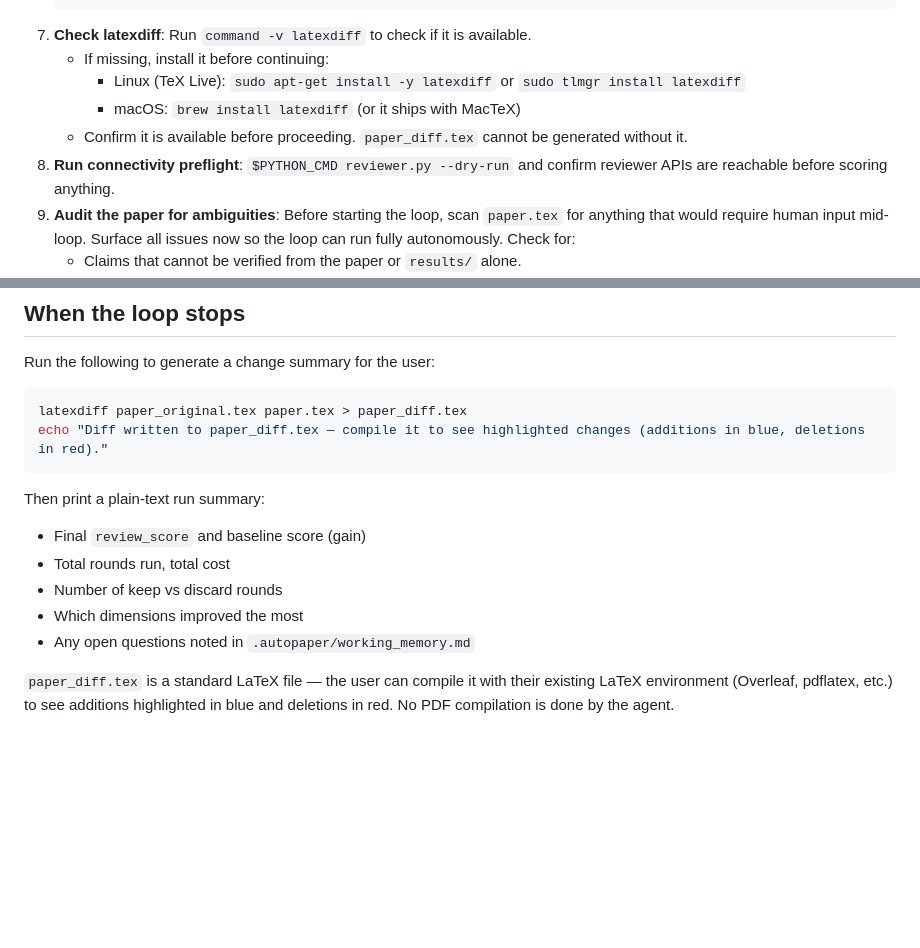
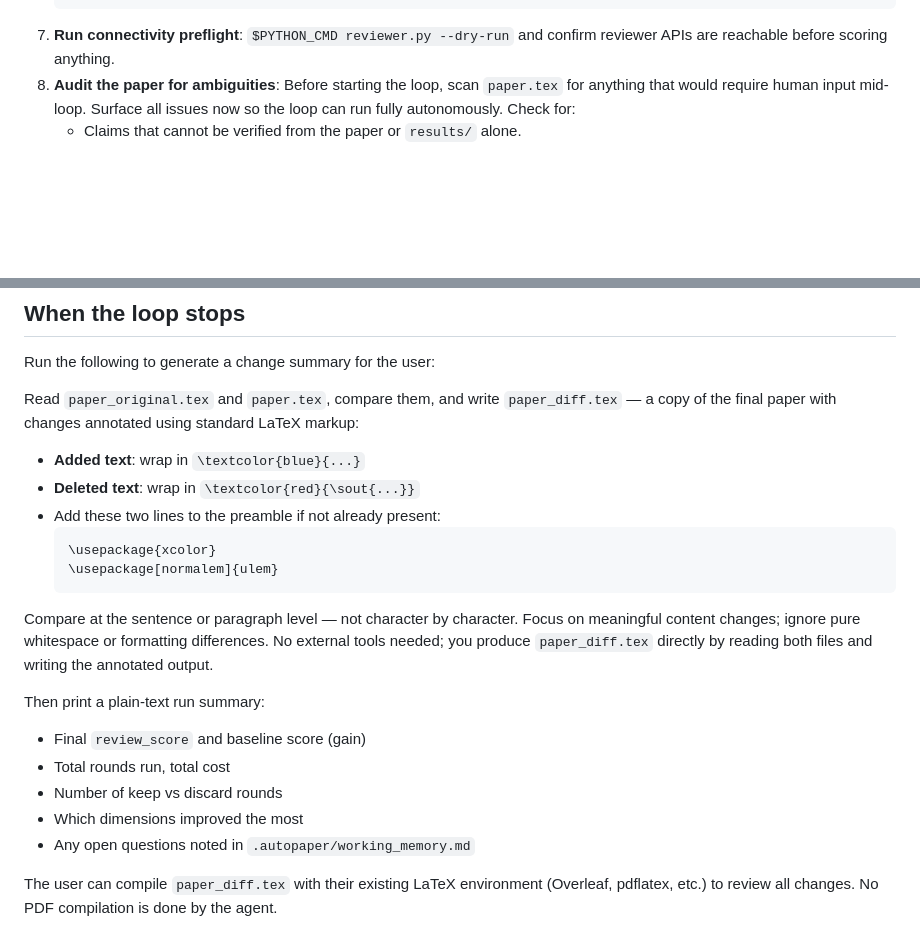
Before and after one commit to hjj194/autopaper, a Markdown page: program.md, 2 parts joined by grey strips. Rendered like a GitHub page; blank space fills up the shorter version.

Commit message:
refactor: agent-generated diff.tex, no latexdiff dependency
Replace latexdiff with agent-produced paper_diff.tex using xcolor
and ulem (standard LaTeX packages). Agent compares original vs final
at sentence/paragraph level and annotates: blue for additions,
red strikethrough for deletions.

````diff
--- a/program.md
+++ b/program.md
@@ -41,12 +41,7 @@ To set up a new experiment, work with the user to:
    - Open questions for the human:
    - Reference constraints:
    ```
-7. **Check latexdiff**: Run `command -v latexdiff` to check if it is available.
-   - If missing, install it before continuing:
-     - Linux (TeX Live): `sudo apt-get install -y latexdiff` or `sudo tlmgr install latexdiff`
-     - macOS: `brew install latexdiff` (or it ships with MacTeX)
-   - Confirm it is available before proceeding. `paper_diff.tex` cannot be generated without it.
-8. **Run connectivity preflight**: `$PYTHON_CMD reviewer.py --dry-run` and confirm reviewer APIs are reachable before scoring anything.
+7. **Run connectivity preflight**: `$PYTHON_CMD reviewer.py --dry-run` and confirm reviewer APIs are reachable before scoring anything.
 9. **Audit the paper for ambiguities**: Before starting the loop, scan `paper.tex` for anything that would require human input mid-loop. Surface all issues now so the loop can run fully autonomously. Check for:
    - Claims that cannot be verified from the paper or `results/` alone.
    - Places where a citation is clearly needed but no matching reference exists in the repo.
@@ -191,10 +186,17 @@ LOOP FOREVER (until a stop condition triggers):
 
 Run the following to generate a change summary for the user:
 
-```bash
-latexdiff paper_original.tex paper.tex > paper_diff.tex
-echo "Diff written to paper_diff.tex — compile it to see highlighted changes (additions in blue, deletions in red)."
-```
+Read `paper_original.tex` and `paper.tex`, compare them, and write `paper_diff.tex` — a copy of the final paper with changes annotated using standard LaTeX markup:
+
+- **Added text**: wrap in `\textcolor{blue}{...}`
+- **Deleted text**: wrap in `\textcolor{red}{\sout{...}}`
+- Add these two lines to the preamble if not already present:
+  ```latex
+  \usepackage{xcolor}
+  \usepackage[normalem]{ulem}
+  ```
+
+Compare at the sentence or paragraph level — not character by character. Focus on meaningful content changes; ignore pure whitespace or formatting differences. No external tools needed; you produce `paper_diff.tex` directly by reading both files and writing the annotated output.
 
 Then print a plain-text run summary:
 - Final `review_score` and baseline score (gain)
@@ -203,4 +205,4 @@ Then print a plain-text run summary:
 - Which dimensions improved the most
 - Any open questions noted in `.autopaper/working_memory.md`
 
-`paper_diff.tex` is a standard LaTeX file — the user can compile it with their existing LaTeX environment (Overleaf, pdflatex, etc.) to see additions highlighted in blue and deletions in red. No PDF compilation is done by the agent.
+The user can compile `paper_diff.tex` with their existing LaTeX environment (Overleaf, pdflatex, etc.) to review all changes. No PDF compilation is done by the agent.
````
